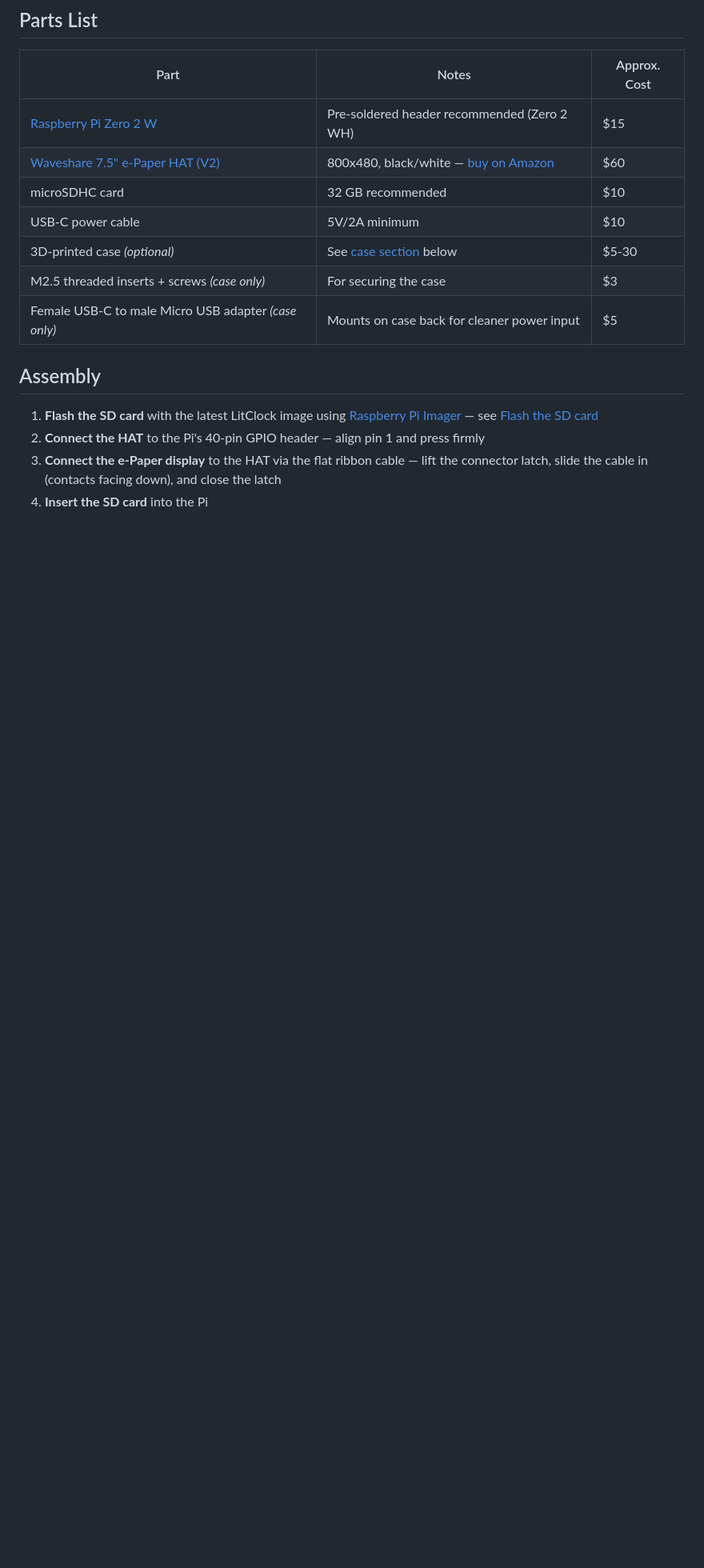
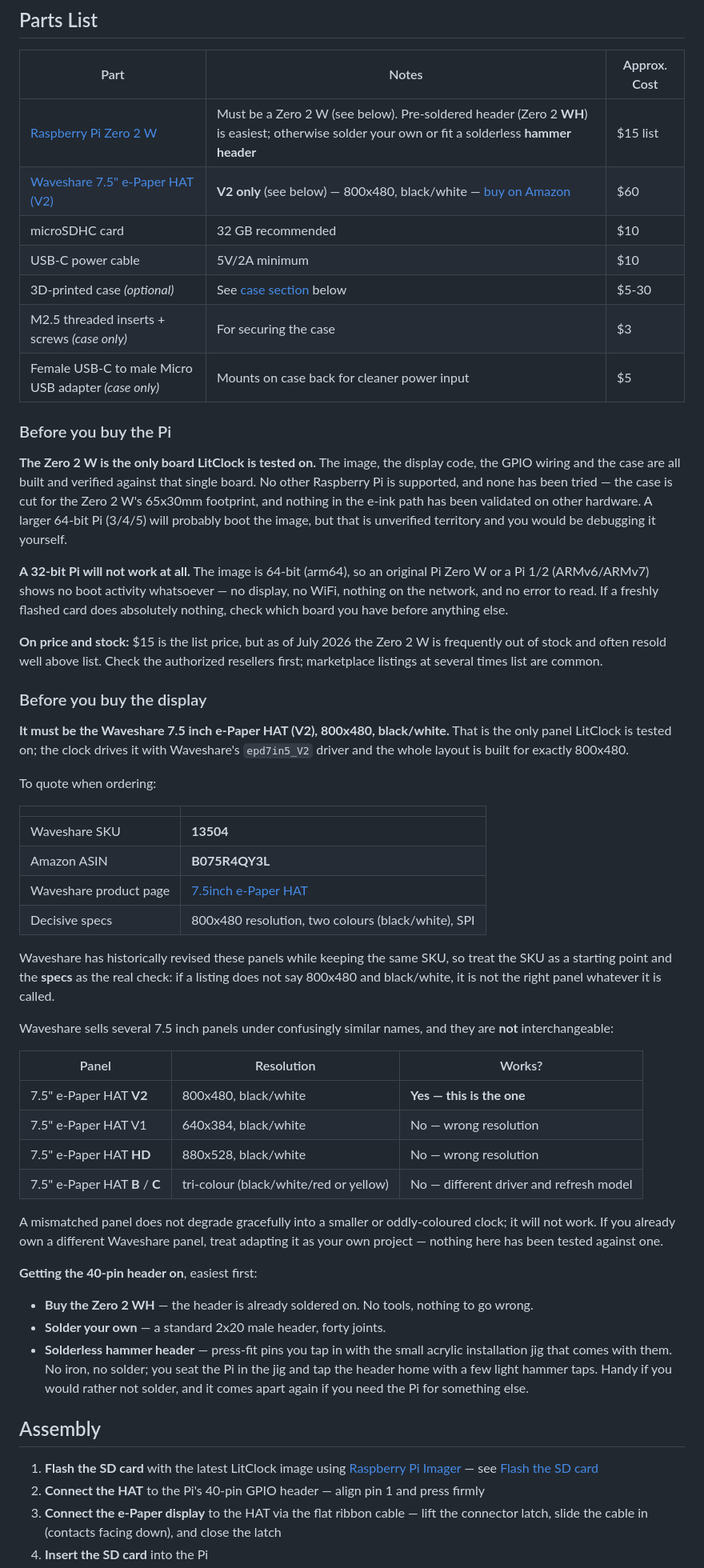
Before and after one commit to kapoorankush/litclock, a Markdown page: docs/hardware-assembly.md, the part around the change. Shown at 80% size. GitHub-like rendering; blank space fills up the shorter version.

Commit message:
docs: pin the tested board and panel, with part numbers
Builders were being sent shopping with ambiguous specs.

- State plainly that the Pi Zero 2 W is the ONLY board this is tested on,
  and the Waveshare 7.5" V2 (800x480, black/white) the only panel. Other
  Pis are not supported and have not been tried; a larger 64-bit Pi may
  boot but nothing about it is verified.
- 32-bit boards (original Zero W, Pi 1/2) cannot boot the arm64 image at
  all and show no activity whatsoever, so the README troubleshooting list
  now leads with that symptom — it is the one failure with no other
  diagnostic.
- Quote part numbers: Waveshare SKU 13504, Amazon ASIN B075R4QY3L. Waveshare
  revises panels under one SKU, so the decisive check is stated as the
  specs (800x480, two colours), with a table of the 7.5" variants that do
  NOT work (V1 640x384, HD 880x528, B/C tri-colour).
- Header options: pre-soldered WH, solder your own, or a solderless hammer
  header tapped in with its jig.
- Note that $15 is list and the board is frequently out of stock or resold
  well above list as of July 2026.

```diff
--- a/docs/hardware-assembly.md
+++ b/docs/hardware-assembly.md
@@ -4,13 +4,53 @@
 
 | Part | Notes | Approx. Cost |
 |------|-------|--------------|
-| [Raspberry Pi Zero 2 W](https://www.raspberrypi.com/products/raspberry-pi-zero-2-w/) | Pre-soldered header recommended (Zero 2 WH) | $15 |
-| [Waveshare 7.5" e-Paper HAT (V2)](https://www.waveshare.com/7.5inch-e-paper-hat.htm) | 800x480, black/white — [buy on Amazon](https://www.amazon.com/dp/B075R4QY3L) | $60 |
+| [Raspberry Pi Zero 2 W](https://www.raspberrypi.com/products/raspberry-pi-zero-2-w/) | Must be a Zero 2 W (see below). Pre-soldered header (Zero 2 **WH**) is easiest; otherwise solder your own or fit a solderless **hammer header** | $15 list |
+| [Waveshare 7.5" e-Paper HAT (V2)](https://www.waveshare.com/7.5inch-e-paper-hat.htm) | **V2 only** (see below) — 800x480, black/white — [buy on Amazon](https://www.amazon.com/dp/B075R4QY3L) | $60 |
 | microSDHC card | 32 GB recommended | $10 |
 | USB-C power cable | 5V/2A minimum | $10 |
 | 3D-printed case *(optional)* | See [case section](#3d-printed-case) below | $5-30 |
 | M2.5 threaded inserts + screws *(case only)* | For securing the case | $3 |
 | Female USB-C to male Micro USB adapter *(case only)* | Mounts on case back for cleaner power input | $5 |
+
+### Before you buy the Pi
+
+**The Zero 2 W is the only board LitClock is tested on.** The image, the display code, the GPIO wiring and the case are all built and verified against that single board. No other Raspberry Pi is supported, and none has been tried — the case is cut for the Zero 2 W's 65x30mm footprint, and nothing in the e-ink path has been validated on other hardware. A larger 64-bit Pi (3/4/5) will probably boot the image, but that is unverified territory and you would be debugging it yourself.
+
+**A 32-bit Pi will not work at all.** The image is 64-bit (arm64), so an original Pi Zero W or a Pi 1/2 (ARMv6/ARMv7) shows no boot activity whatsoever — no display, no WiFi, nothing on the network, and no error to read. If a freshly flashed card does absolutely nothing, check which board you have before anything else.
+
+**On price and stock:** $15 is the list price, but as of July 2026 the Zero 2 W is frequently out of stock and often resold well above list. Check the authorized resellers first; marketplace listings at several times list are common.
+
+### Before you buy the display
+
+**It must be the Waveshare 7.5 inch e-Paper HAT (V2), 800x480, black/white.** That is the only panel LitClock is tested on; the clock drives it with Waveshare's `epd7in5_V2` driver and the whole layout is built for exactly 800x480.
+
+To quote when ordering:
+
+| | |
+|---|---|
+| Waveshare SKU | **13504** |
+| Amazon ASIN | **B075R4QY3L** |
+| Waveshare product page | [7.5inch e-Paper HAT](https://www.waveshare.com/7.5inch-e-paper-hat.htm) |
+| Decisive specs | 800x480 resolution, two colours (black/white), SPI |
+
+Waveshare has historically revised these panels while keeping the same SKU, so treat the SKU as a starting point and the **specs** as the real check: if a listing does not say 800x480 and black/white, it is not the right panel whatever it is called.
+
+Waveshare sells several 7.5 inch panels under confusingly similar names, and they are **not** interchangeable:
+
+| Panel | Resolution | Works? |
+|-------|-----------|--------|
+| 7.5" e-Paper HAT **V2** | 800x480, black/white | **Yes — this is the one** |
+| 7.5" e-Paper HAT V1 | 640x384, black/white | No — wrong resolution |
+| 7.5" e-Paper HAT **HD** | 880x528, black/white | No — wrong resolution |
+| 7.5" e-Paper HAT **B** / **C** | tri-colour (black/white/red or yellow) | No — different driver and refresh model |
+
+A mismatched panel does not degrade gracefully into a smaller or oddly-coloured clock; it will not work. If you already own a different Waveshare panel, treat adapting it as your own project — nothing here has been tested against one.
+
+**Getting the 40-pin header on**, easiest first:
+
+- **Buy the Zero 2 WH** — the header is already soldered on. No tools, nothing to go wrong.
+- **Solder your own** — a standard 2x20 male header, forty joints.
+- **Solderless hammer header** — press-fit pins you tap in with the small acrylic installation jig that comes with them. No iron, no solder; you seat the Pi in the jig and tap the header home with a few light hammer taps. Handy if you would rather not solder, and it comes apart again if you need the Pi for something else.
 
 ## Assembly
 
```
Also changed, not shown: README.md (+11 -2 lines).
